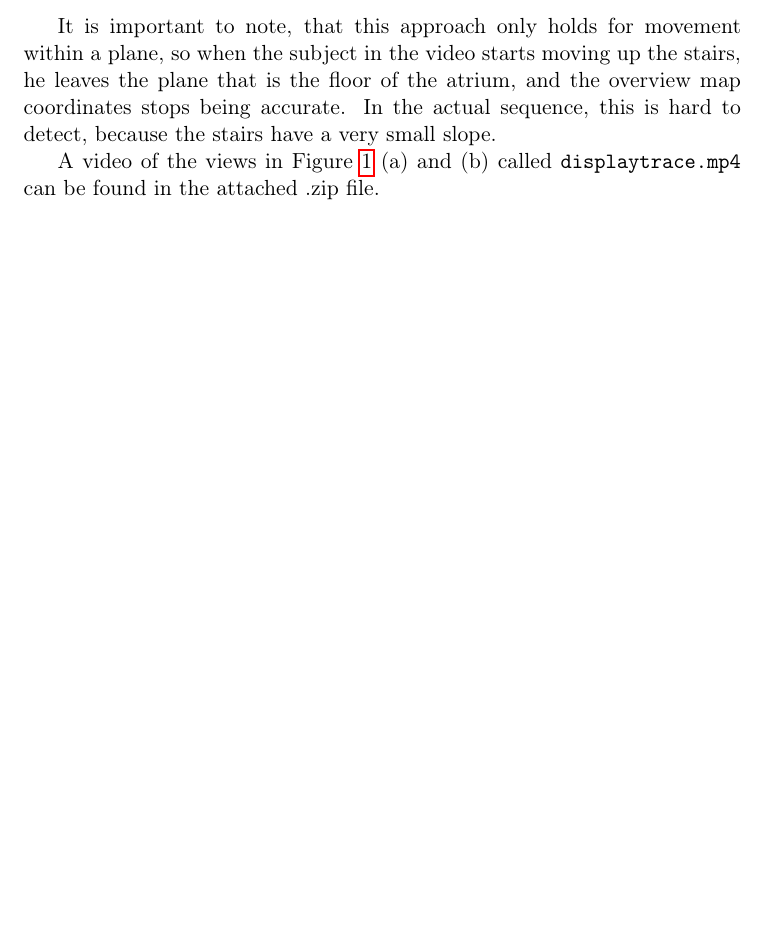
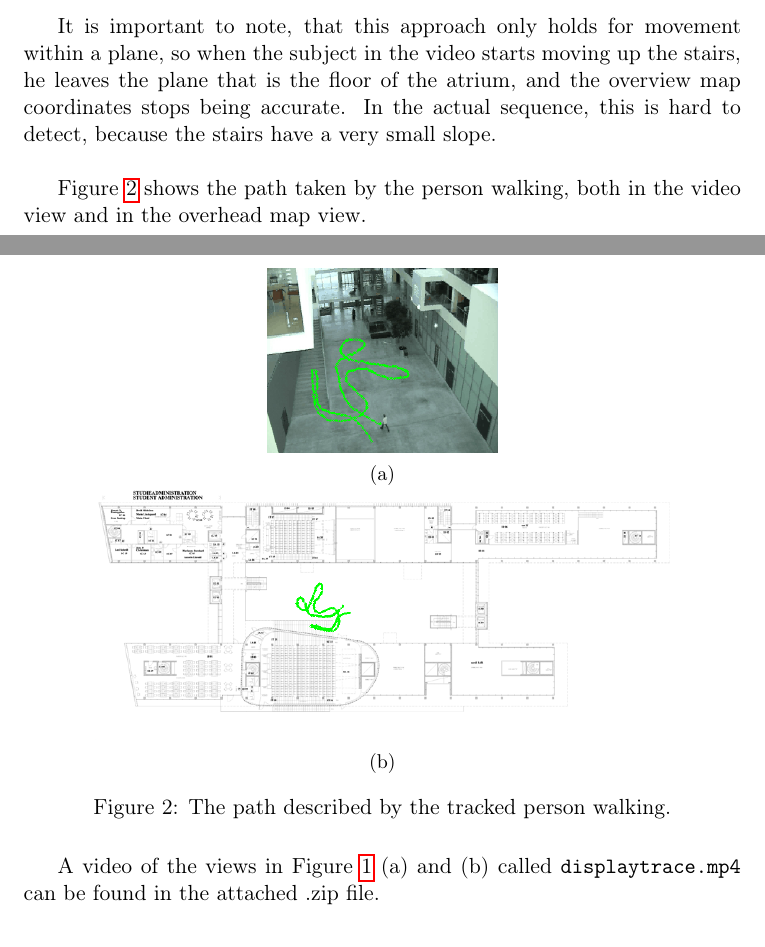
Before and after one commit to MartinFaartoft/sigb, a LaTeX document (report2/report_ass2.tex): part of page 5 of 12 before the commit and two parts of pages 5 and 6 of 13 after it, the two joined at a grey line, cut so that both start at the same text, the shorter picture padded with empty space. Compiled offline with pdfLaTeX.

Commit message:
incorporating feedback from Diako

```diff
--- a/report2/report_ass2.tex
+++ b/report2/report_ass2.tex
@@ -141,7 +141,28 @@ Using the calculated homography, we can map coordinates from the video sequence
 \end{figure}
 
 
-It is important to note, that this approach only holds for movement within a plane, so when the subject in the video starts moving up the stairs, he leaves the plane that is the floor of the atrium, and the overview map coordinates stops being accurate. In the actual sequence, this is hard to detect, because the stairs have a very small slope.
+It is important to note, that this approach only holds for movement within a plane, so when the subject in the video starts moving up the stairs, he leaves the plane that is the floor of the atrium, and the overview map coordinates stops being accurate. In the actual sequence, this is hard to detect, because the stairs have a very small slope.\\
+
+Figure \ref{fig:tracking2} shows the path taken by the person walking, both in the video view and in the overhead map view.
+
+\begin{figure}[H]
+\centering
+\begin{subfigure}{.4\textwidth}
+  \centering
+  \includegraphics[width=0.8\linewidth]{video_tracking}
+  \caption{}
+  \label{fig:video_tracking}
+\end{subfigure}
+\begin{subfigure}{1\textwidth}
+  \centering
+  \includegraphics[width=0.8\linewidth]{map_tracking}
+  \caption{}
+  \label{fig:map_tracking}
+\end{subfigure}
+\caption{The path described by the tracked person walking.}
+\label{fig:tracking2}
+\end{figure}
+
 
 A video of the views in Figure \ref{fig:persontracking} (a) and (b) called \texttt{displaytrace.mp4} can be found in the attached .zip file.
 
```
Also changed, not shown: report2/images/map_tracking.png (added), report2/images/video_tracking.png (added), report2/report_ass2.tex (4 more changed lines), 2 other files.
